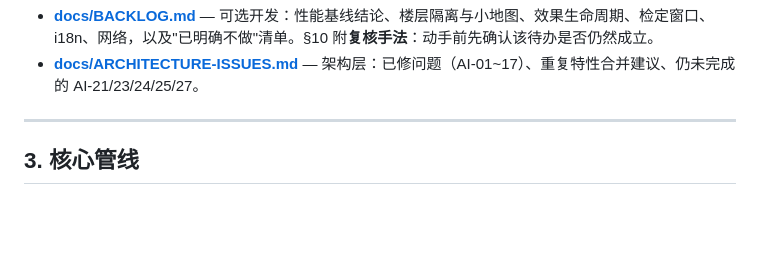
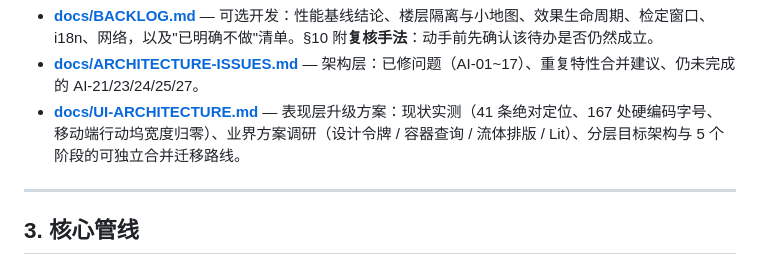
Before and after one commit to RDS-ZH/RDS-Board-Core, a Markdown page: README.md, the part around the change. GitHub-like rendering; blank space fills up the shorter version.

```diff
--- a/README.md
+++ b/README.md
@@ -62,6 +62,7 @@ pnpm shots         # 按需生成全部验证截图到 shots/（自动起停 dev
 
 - **[docs/BACKLOG.md](docs/BACKLOG.md)** — 可选开发：性能基线结论、楼层隔离与小地图、效果生命周期、检定窗口、i18n、网络，以及"已明确不做"清单。§10 附**复核手法**：动手前先确认该待办是否仍然成立。
 - **[docs/ARCHITECTURE-ISSUES.md](docs/ARCHITECTURE-ISSUES.md)** — 架构层：已修问题（AI-01~17）、重复特性合并建议、仍未完成的 AI-21/23/24/25/27。
+- **[docs/UI-ARCHITECTURE.md](docs/UI-ARCHITECTURE.md)** — 表现层升级方案：现状实测（41 条绝对定位、167 处硬编码字号、移动端行动坞宽度归零）、业界方案调研（设计令牌 / 容器查询 / 流体排版 / Lit）、分层目标架构与 5 个阶段的可独立合并迁移路线。
 
 ---
 
```
Also changed, not shown: docs/UI-ARCHITECTURE.md (added, +305 -0 lines).
